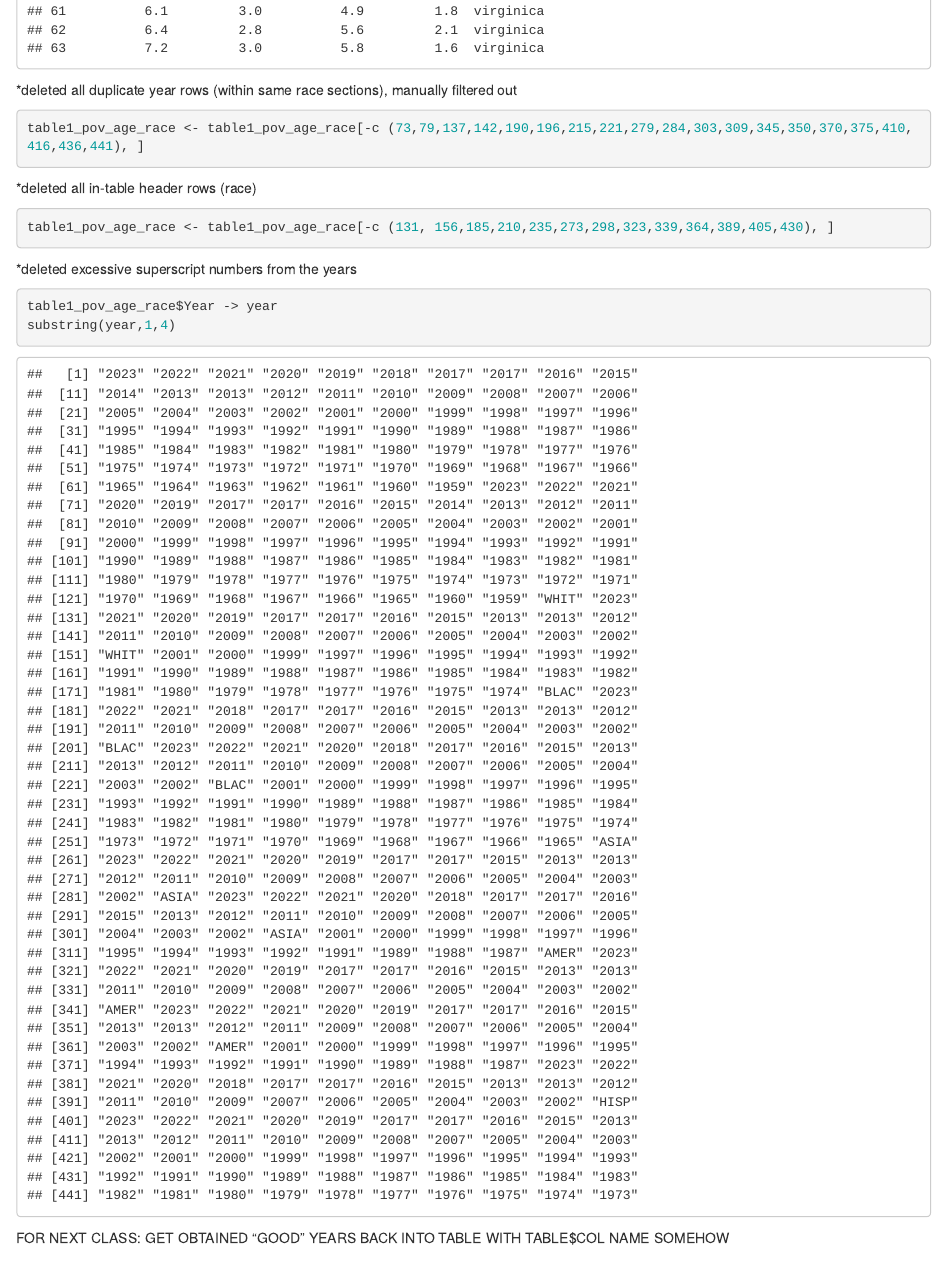
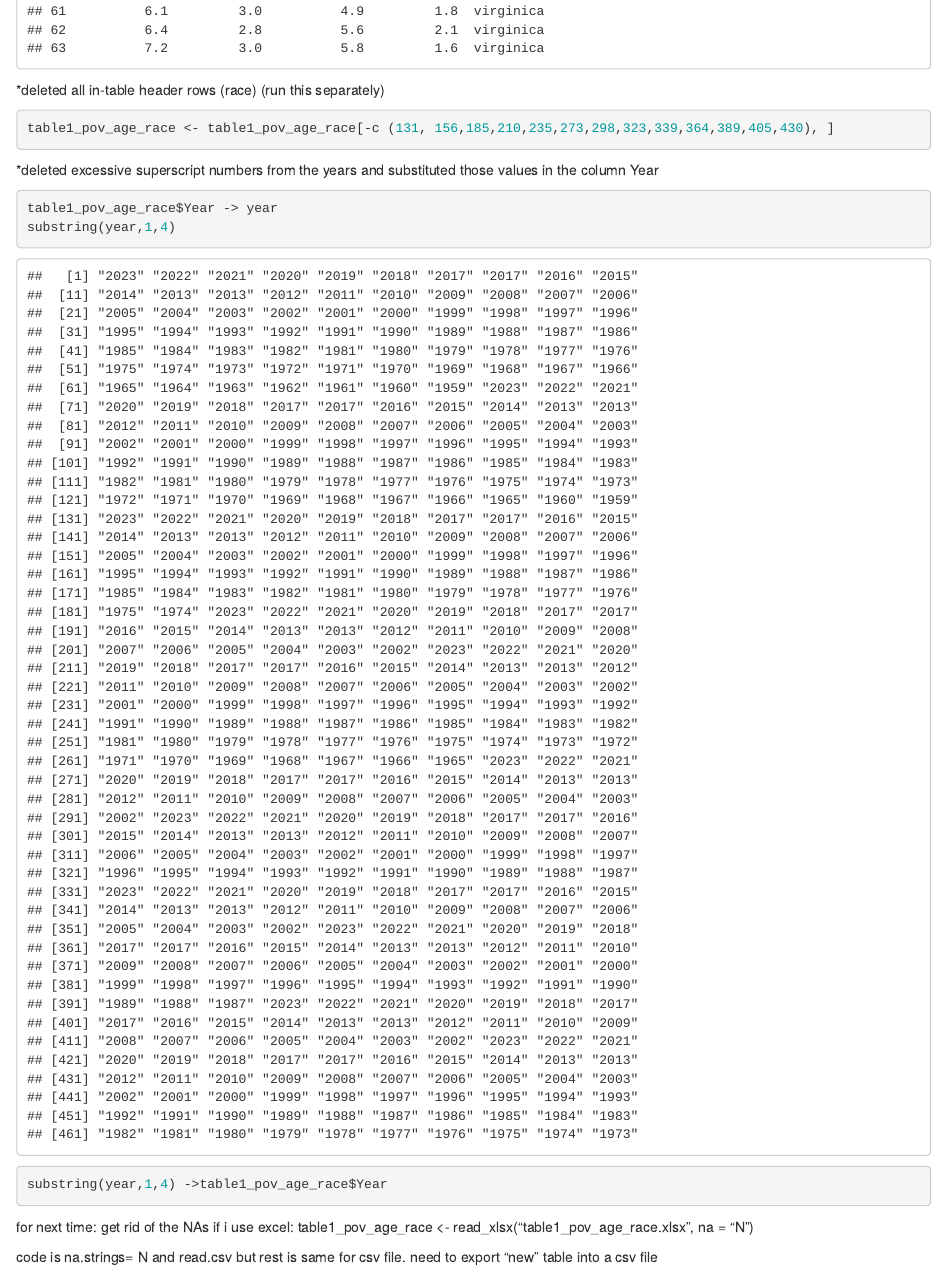
Before and after one commit to WL-Biol185-ShinyProjects/causes-and-effects-of-poverty, an R Markdown document (documented_work.rmd): the page in a window 1100 px wide, from 2000 px down. Rendered offline with R 4.5, knitr and Pandoc, with nearby package versions.

Commit message:
fixed table1 except for NA

````diff
--- a/documented_work.rmd
+++ b/documented_work.rmd
@@ -42,22 +44,23 @@ dplyr:: slice(iris, 68:130)
 ```
 
 
-*deleted all duplicate year rows (within same race sections), manually filtered out
-```{r}
-table1_pov_age_race <- table1_pov_age_race[-c (73,79,137,142,190,196,215,221,279,284,303,309,345,350,370,375,410,416,436,441), ]
-```
-
-*deleted all in-table header rows (race)
+*deleted all in-table header rows (race) (run this separately)
 ```{r}
 table1_pov_age_race <- table1_pov_age_race[-c (131, 156,185,210,235,273,298,323,339,364,389,405,430), ]
 
 ```
 
-*deleted excessive superscript numbers from the years
+*deleted excessive superscript numbers from the years and substituted those values in the column Year
 ```{r}
 table1_pov_age_race$Year -> year
 substring(year,1,4)
+
+substring(year,1,4) ->table1_pov_age_race$Year
 ```
 
+for next time:
+get rid of the NAs
+if i use excel:
+table1_pov_age_race <- read_xlsx("table1_pov_age_race.xlsx", na = "N")
 
-FOR NEXT CLASS: GET OBTAINED "GOOD" YEARS BACK INTO TABLE WITH TABLE$COL NAME SOMEHOW
+code is na.strings= N and read.csv but rest is same for csv file. need to export "new" table into a csv file
````
Also changed, not shown: documented_work.rmd (2 more changed lines).
